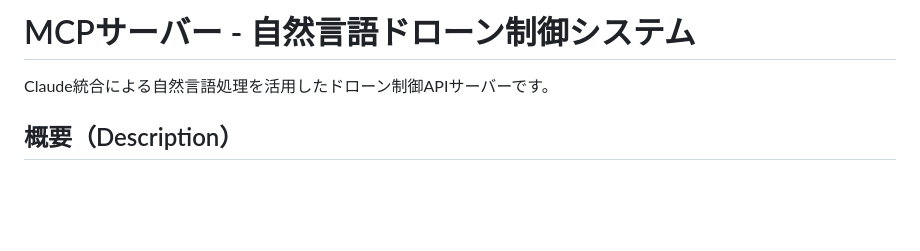
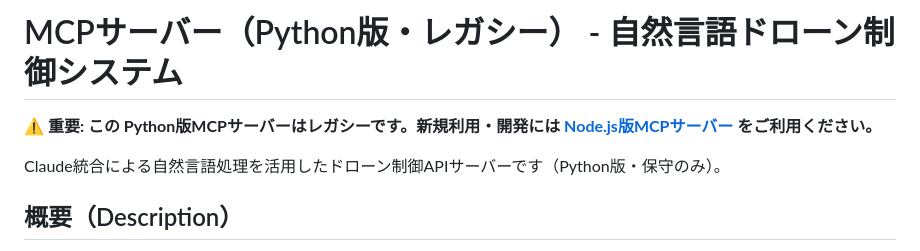
Before and after one commit to coolerking/mfg_drone_by_claudecode, a Markdown page: mcp-server/README.md, the part around the change. Rendered like a GitHub page; blank space fills up the shorter version.

```diff
--- a/mcp-server/README.md
+++ b/mcp-server/README.md
@@ -1,6 +1,8 @@
-# MCPサーバー - 自然言語ドローン制御システム
+# MCPサーバー（Python版・レガシー） - 自然言語ドローン制御システム
 
-Claude統合による自然言語処理を活用したドローン制御APIサーバーです。
+**⚠️ 重要: この Python版MCPサーバーはレガシーです。新規利用・開発には [Node.js版MCPサーバー](../mcp-server-nodejs) をご利用ください。**
+
+Claude統合による自然言語処理を活用したドローン制御APIサーバーです（Python版・保守のみ）。
 
 ## 概要（Description）
 
```
Also changed, not shown: docs/quick_start.md (+1 -1 lines), docs/system_architecture.md (+3 -3 lines).
